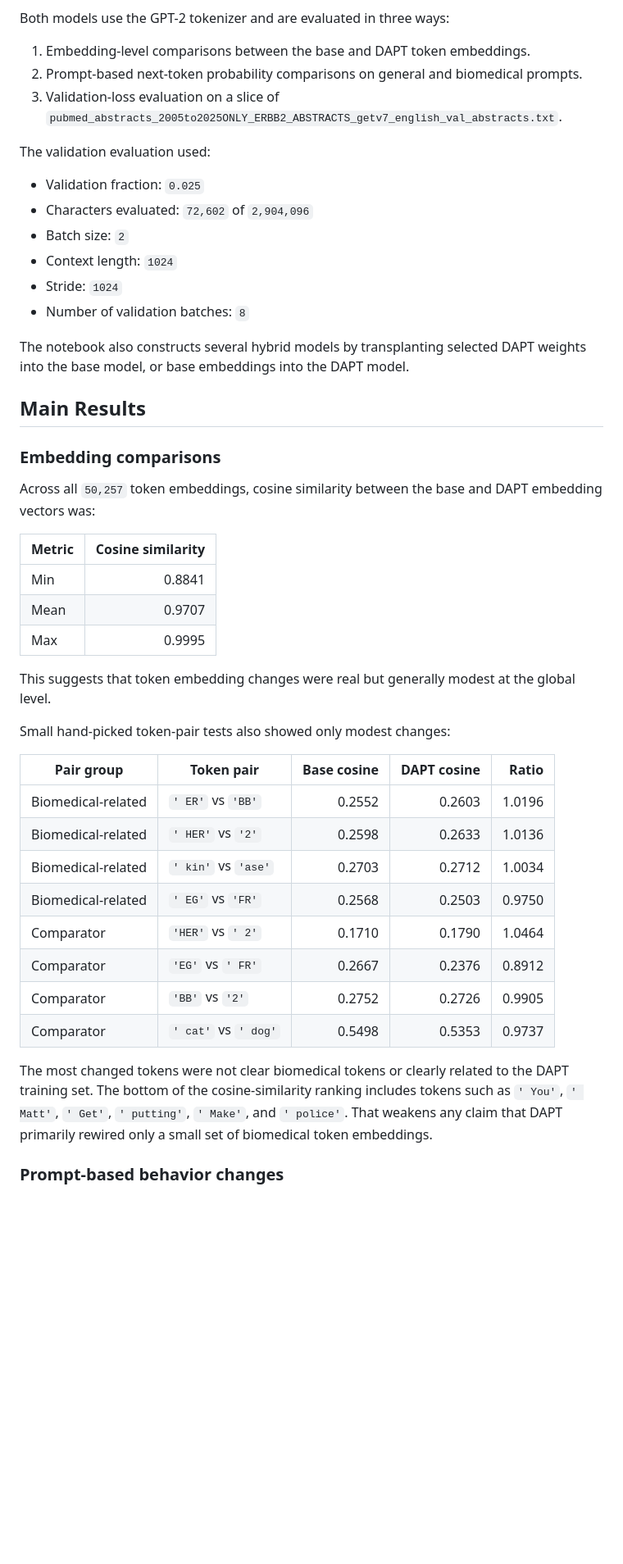
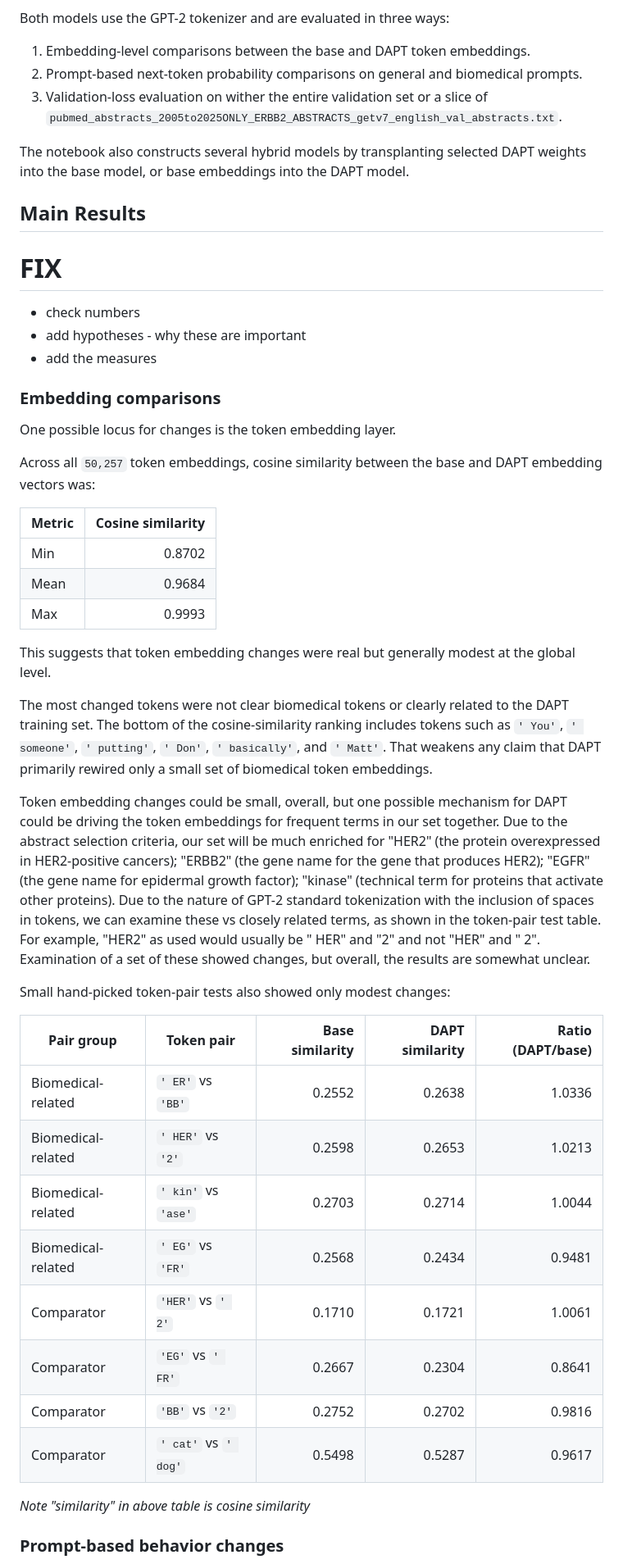
Before and after one commit to mcbieda/llm-from-scratch, a Markdown page: reports/DAPT_alteration_analysis.md, the part around one of its changes. Shown at 82% size. Rendered like a GitHub page; blank space fills up the shorter version.

```diff
--- a/reports/DAPT_alteration_analysis.md
+++ b/reports/DAPT_alteration_analysis.md
@@ -23,47 +21,52 @@ Both models use the GPT-2 tokenizer and are evaluated in three ways:
 
 1. Embedding-level comparisons between the base and DAPT token embeddings.
 2. Prompt-based next-token probability comparisons on general and biomedical prompts.
-3. Validation-loss evaluation on a slice of `pubmed_abstracts_2005to2025ONLY_ERBB2_ABSTRACTS_getv7_english_val_abstracts.txt`.
-
-The validation evaluation used:
-
-- Validation fraction: `0.025`
-- Characters evaluated: `72,602` of `2,904,096`
-- Batch size: `2`
-- Context length: `1024`
-- Stride: `1024`
-- Number of validation batches: `8`
+3. Validation-loss evaluation on wither the entire validation set or a slice of `pubmed_abstracts_2005to2025ONLY_ERBB2_ABSTRACTS_getv7_english_val_abstracts.txt`.
 
 The notebook also constructs several hybrid models by transplanting selected DAPT weights into the base model, or base embeddings into the DAPT model.
 
 ## Main Results
 
+# FIX
+ - check numbers
+ - add hypotheses - why these are important
+ - add the measures
+
 ### Embedding comparisons
+
+One possible locus for changes is the token embedding layer.
 
 Across all `50,257` token embeddings, cosine similarity between the base and DAPT embedding vectors was:
 
 | Metric | Cosine similarity |
 | --- | ---: |
-| Min | 0.8841 |
-| Mean | 0.9707 |
-| Max | 0.9995 |
+| Min | 0.8702 |
+| Mean | 0.9684 |
+| Max | 0.9993 |
 
 This suggests that token embedding changes were real but generally modest at the global level.
 
+The most changed tokens were not clear biomedical tokens or clearly related to the DAPT training set. The bottom of the cosine-similarity ranking includes tokens such as `' You'`, `' someone'`, `' putting'`, `' Don'`, `' basically'`, and `' Matt'`. That weakens any claim that DAPT primarily rewired only a small set of biomedical token embeddings.
+
+Token embedding changes could be small, overall, but one possible mechanism for DAPT could be driving the token embeddings for frequent terms in our set together.
+Due to the abstract selection criteria, our set will be much enriched for "HER2" (the protein overexpressed in HER2-positive cancers); "ERBB2" (the gene name for the gene that produces HER2); "EGFR" (the gene name for epidermal growth factor); "kinase" (technical term for proteins that activate other proteins). Due to the nature of GPT-2 standard tokenization with the inclusion of spaces in tokens, we can examine these vs closely related terms, as shown in the token-pair test table. For example, "HER2" as used would usually be " HER" and "2" and not "HER" and " 2". Examination of a set of these showed changes, but overall, the results are somewhat unclear.
+
 Small hand-picked token-pair tests also showed only modest changes:
 
-| Pair group | Token pair | Base cosine | DAPT cosine | Ratio |
+| Pair group | Token pair | Base similarity | DAPT similarity | Ratio (DAPT/base) |
 | --- | --- | ---: | ---: | ---: |
-| Biomedical-related | `' ER'` vs `'BB'` | 0.2552 | 0.2603 | 1.0196 |
-| Biomedical-related | `' HER'` vs `'2'` | 0.2598 | 0.2633 | 1.0136 |
-| Biomedical-related | `' kin'` vs `'ase'` | 0.2703 | 0.2712 | 1.0034 |
-| Biomedical-related | `' EG'` vs `'FR'` | 0.2568 | 0.2503 | 0.9750 |
-| Comparator | `'HER'` vs `' 2'` | 0.1710 | 0.1790 | 1.0464 |
-| Comparator | `'EG'` vs `' FR'` | 0.2667 | 0.2376 | 0.8912 |
-| Comparator | `'BB'` vs `'2'` | 0.2752 | 0.2726 | 0.9905 |
-| Comparator | `' cat'` vs `' dog'` | 0.5498 | 0.5353 | 0.9737 |
+| Biomedical-related | `' ER'` vs `'BB'` | 0.2552 | 0.2638 | 1.0336 |
+| Biomedical-related | `' HER'` vs `'2'` | 0.2598 | 0.2653 | 1.0213 |
+| Biomedical-related | `' kin'` vs `'ase'` | 0.2703 | 0.2714 | 1.0044 |
+| Biomedical-related | `' EG'` vs `'FR'` | 0.2568 | 0.2434 | 0.9481 |
+| Comparator | `'HER'` vs `' 2'` | 0.1710 | 0.1721 | 1.0061 |
+| Comparator | `'EG'` vs `' FR'` | 0.2667 | 0.2304 | 0.8641 |
+| Comparator | `'BB'` vs `'2'` | 0.2752 | 0.2702 | 0.9816 |
+| Comparator | `' cat'` vs `' dog'` | 0.5498 | 0.5287 | 0.9617 |
 
-The most changed tokens were not clear biomedical tokens or clearly related to the DAPT training set. The bottom of the cosine-similarity ranking includes tokens such as `' You'`, `' Matt'`, `' Get'`, `' putting'`, `' Make'`, and `' police'`. That weakens any claim that DAPT primarily rewired only a small set of biomedical token embeddings.
+_Note "similarity" in above table is cosine similarity_
+
+
 
 ### Prompt-based behavior changes
 
```
Also changed, not shown: other parts of reports/DAPT_alteration_analysis.md (+110 -85 lines).
